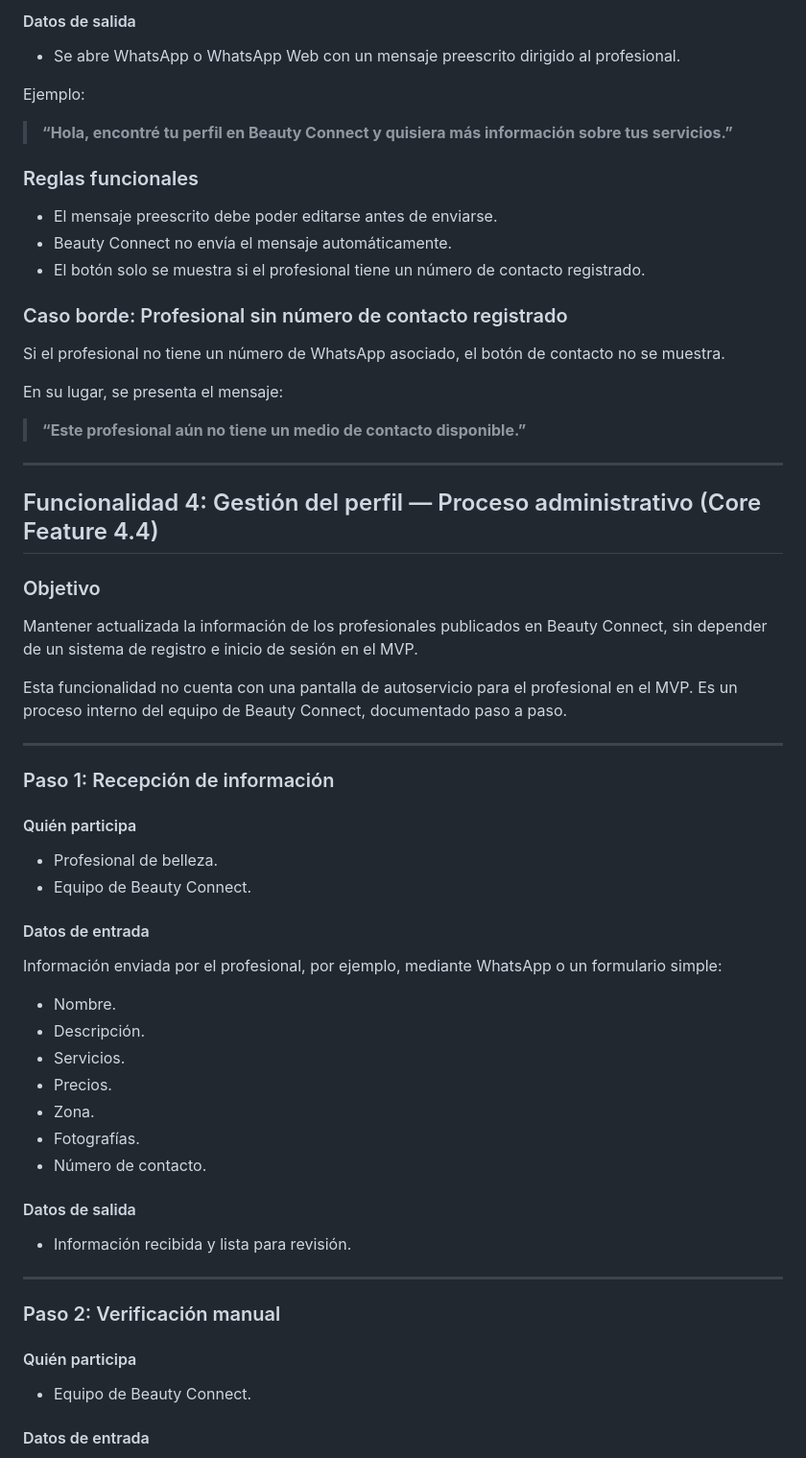
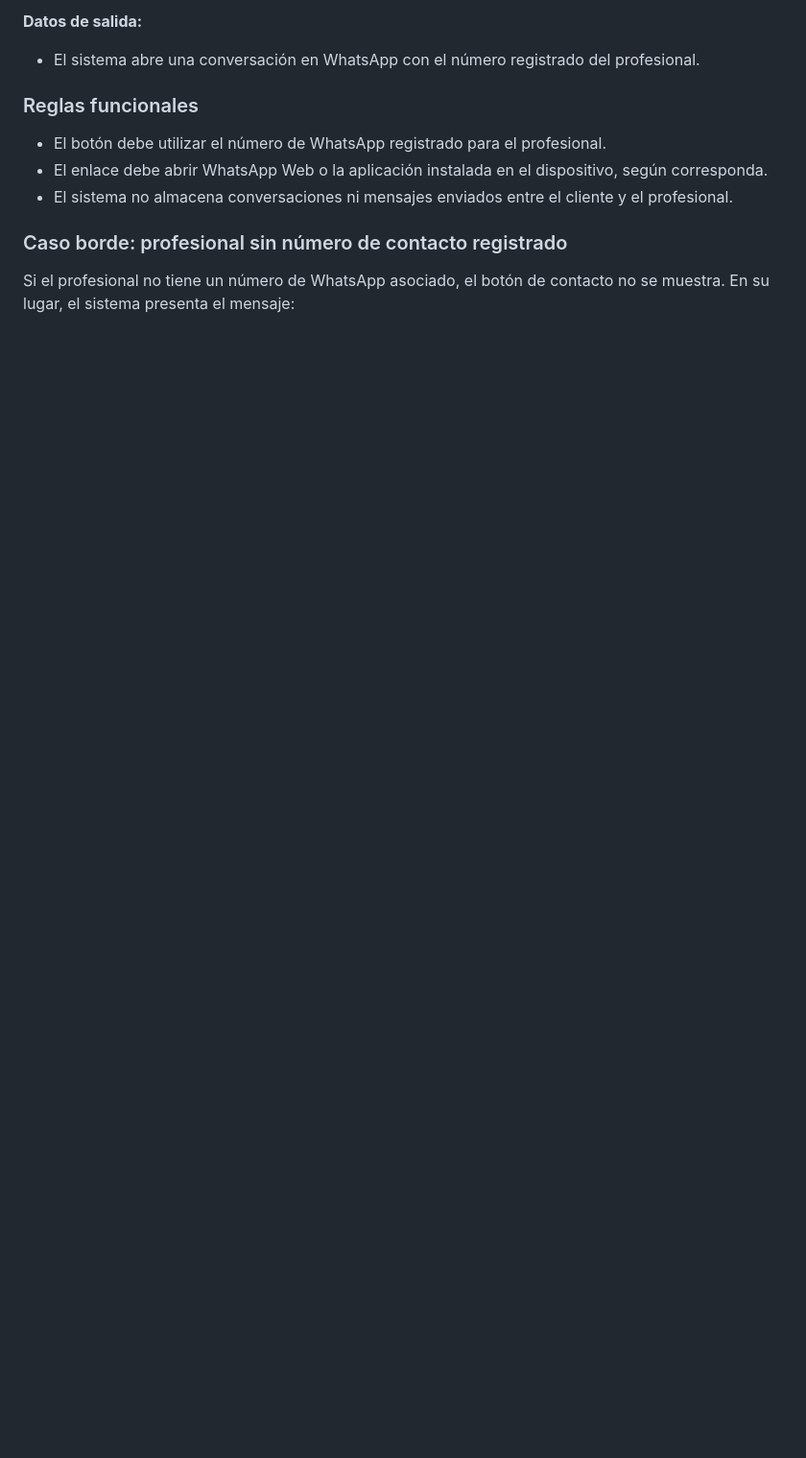
Before and after one commit to Sandy597697/beauty-connect, a Markdown page: docs/FRD.md, the part around one of its changes. Shown at 96% size. Drawn GitHub-style; blank space fills up the shorter version.

```diff
--- a/docs/FRD.md
+++ b/docs/FRD.md
@@ -164,68 +146,15 @@ Permitir que el cliente inicie una conversación con el profesional para solicit
 
-#### Datos de salida
+**Datos de salida:**
 
-- Se abre WhatsApp o WhatsApp Web con un mensaje preescrito dirigido al profesional.
-
-Ejemplo:
-
-> **“Hola, encontré tu perfil en Beauty Connect y quisiera más información sobre tus servicios.”**
+- El sistema abre una conversación en WhatsApp con el número registrado del profesional.
 
 ### Reglas funcionales
 
-- El mensaje preescrito debe poder editarse antes de enviarse.
-- Beauty Connect no envía el mensaje automáticamente.
-- El botón solo se muestra si el profesional tiene un número de contacto registrado.
+- El botón debe utilizar el número de WhatsApp registrado para el profesional.
+- El enlace debe abrir WhatsApp Web o la aplicación instalada en el dispositivo, según corresponda.
+- El sistema no almacena conversaciones ni mensajes enviados entre el cliente y el profesional.
 
-### Caso borde: Profesional sin número de contacto registrado
+### Caso borde: profesional sin número de contacto registrado
 
-Si el profesional no tiene un número de WhatsApp asociado, el botón de contacto no se muestra.
+Si el profesional no tiene un número de WhatsApp asociado, el botón de contacto no se muestra. En su lugar, el sistema presenta el mensaje:
 
-En su lugar, se presenta el mensaje:
-
-> **“Este profesional aún no tiene un medio de contacto disponible.”**
-
----
-
-## Funcionalidad 4: Gestión del perfil — Proceso administrativo (Core Feature 4.4)
-
-### Objetivo
-
-Mantener actualizada la información de los profesionales publicados en Beauty Connect, sin depender de un sistema de registro e inicio de sesión en el MVP.
-
-Esta funcionalidad no cuenta con una pantalla de autoservicio para el profesional en el MVP. Es un proceso interno del equipo de Beauty Connect, documentado paso a paso.
-
----
-
-### Paso 1: Recepción de información
-
-#### Quién participa
-
-- Profesional de belleza.
-- Equipo de Beauty Connect.
-
-#### Datos de entrada
-
-Información enviada por el profesional, por ejemplo, mediante WhatsApp o un formulario simple:
-
-- Nombre.
-- Descripción.
-- Servicios.
-- Precios.
-- Zona.
-- Fotografías.
-- Número de contacto.
-
-#### Datos de salida
-
-- Información recibida y lista para revisión.
-
----
-
-### Paso 2: Verificación manual
-
-#### Quién participa
-
-- Equipo de Beauty Connect.
-
-#### Datos de entrada
-
```
Also changed, not shown: other parts of docs/FRD.md (+49 -92 lines).
